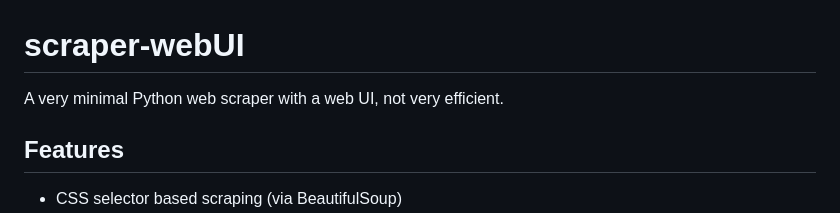
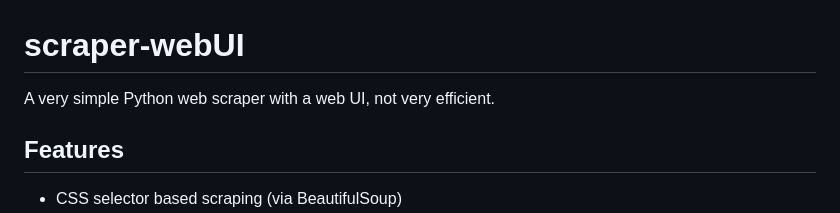
Before and after one commit to G0246/scraper-webUI, a Markdown page: README.md, the part around the change. Drawn GitHub-style.

Commit message:
docs: minor change

```diff
--- a/README.md
+++ b/README.md
@@ -1,6 +1,6 @@
 # scraper-webUI
 
-A very minimal Python web scraper with a web UI, not very efficient.
+A very simple Python web scraper with a web UI, not very efficient.
 
 ## Features
 
```
